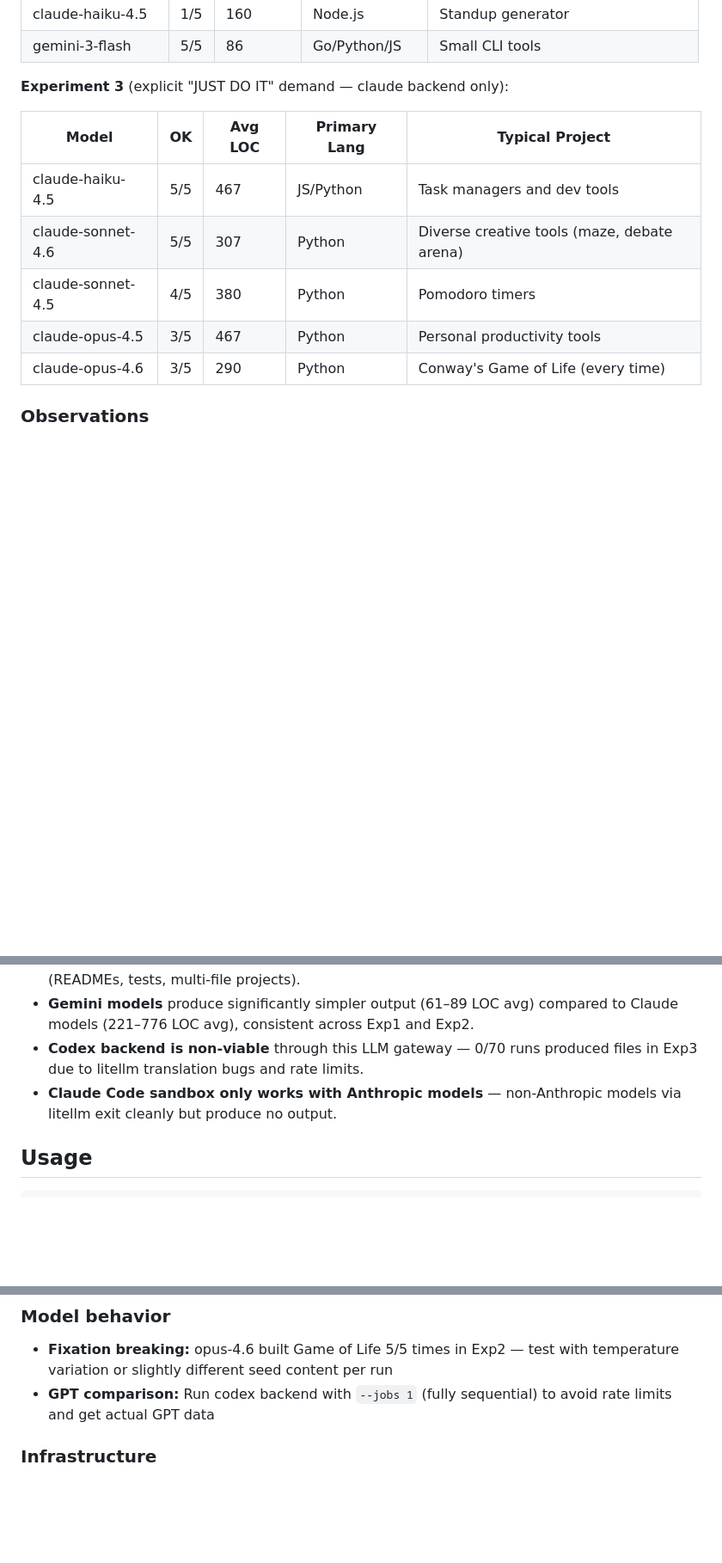
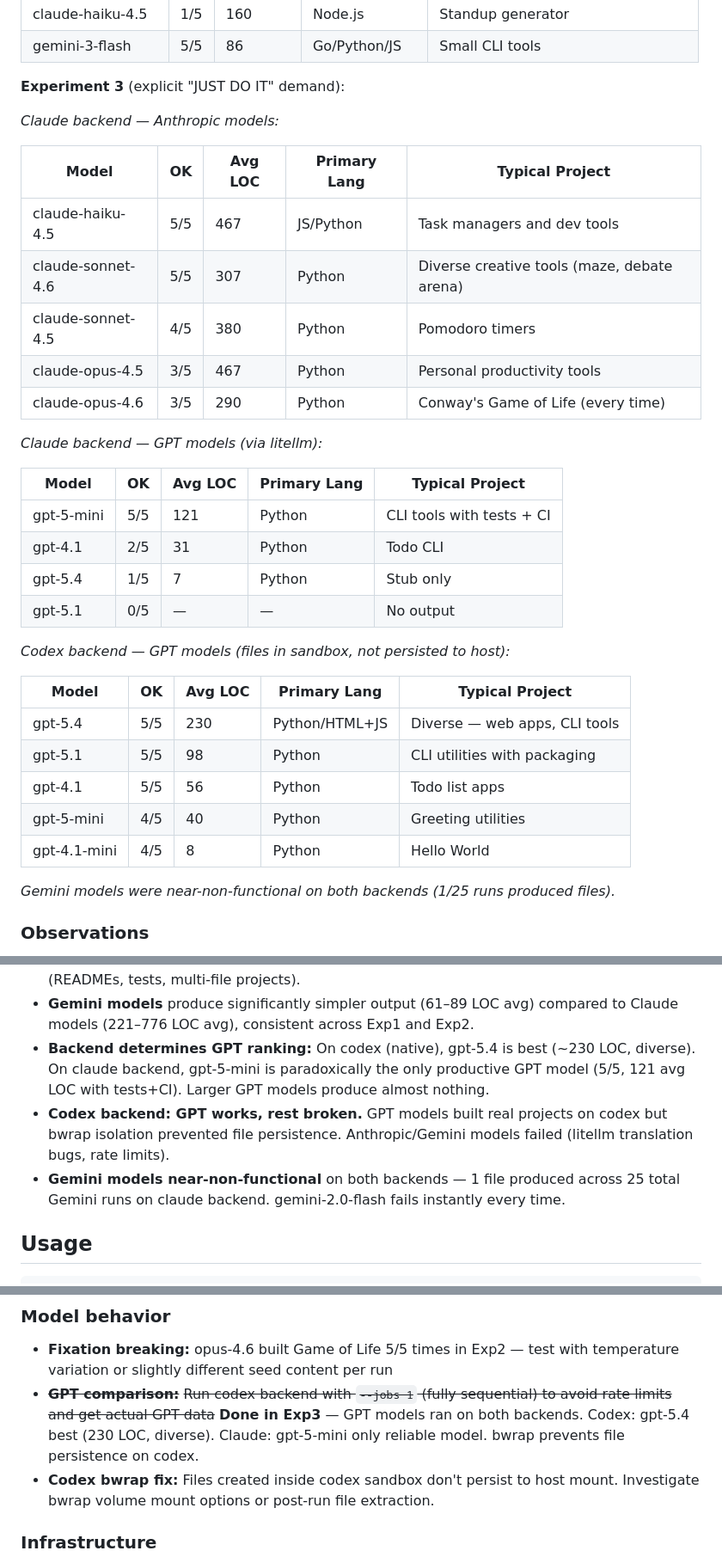
Before and after one commit to changkun/goalless-agents, a Markdown page: README.md, 3 parts joined by grey strips. Shown at 86% size. Rendered like a GitHub page; blank space fills up the shorter version.

Commit message:
Update README with Exp3 GPT/Gemini results and cross-backend findings
Add GPT tables for both claude and codex backends. Note GPT capability
ranking flips between backends (gpt-5.4 best on codex, gpt-5-mini best
on claude). Mark GPT comparison as done, add codex bwrap fix to future work.

```diff
--- a/README.md
+++ b/README.md
@@ -70,7 +70,9 @@ Each experiment includes:
 | claude-haiku-4.5 | 1/5 | 160 | Node.js | Standup generator |
 | gemini-3-flash | 5/5 | 86 | Go/Python/JS | Small CLI tools |
 
-**Experiment 3** (explicit "JUST DO IT" demand — claude backend only):
+**Experiment 3** (explicit "JUST DO IT" demand):
+
+*Claude backend — Anthropic models:*
 
 | Model | OK | Avg LOC | Primary Lang | Typical Project |
 |-------|----|---------|-------------|-----------------|
@@ -79,6 +81,27 @@ Each experiment includes:
 | claude-sonnet-4.5 | 4/5 | 380 | Python | Pomodoro timers |
 | claude-opus-4.5 | 3/5 | 467 | Python | Personal productivity tools |
 | claude-opus-4.6 | 3/5 | 290 | Python | Conway's Game of Life (every time) |
+
+*Claude backend — GPT models (via litellm):*
+
+| Model | OK | Avg LOC | Primary Lang | Typical Project |
+|-------|----|---------|-------------|-----------------|
+| gpt-5-mini | 5/5 | 121 | Python | CLI tools with tests + CI |
+| gpt-4.1 | 2/5 | 31 | Python | Todo CLI |
+| gpt-5.4 | 1/5 | 7 | Python | Stub only |
+| gpt-5.1 | 0/5 | — | — | No output |
+
+*Codex backend — GPT models (files in sandbox, not persisted to host):*
+
+| Model | OK | Avg LOC | Primary Lang | Typical Project |
+|-------|----|---------|-------------|-----------------|
+| gpt-5.4 | 5/5 | 230 | Python/HTML+JS | Diverse — web apps, CLI tools |
+| gpt-5.1 | 5/5 | 98 | Python | CLI utilities with packaging |
+| gpt-4.1 | 5/5 | 56 | Python | Todo list apps |
+| gpt-5-mini | 4/5 | 40 | Python | Greeting utilities |
+| gpt-4.1-mini | 4/5 | 8 | Python | Hello World |
+
+*Gemini models were near-non-functional on both backends (1/25 runs produced files).*
 
 ### Observations
 
@@ -95,10 +118,14 @@ Each experiment includes:
   highest-maturity output in Exp3 (READMEs, tests, multi-file projects).
 - **Gemini models** produce significantly simpler output (61–89 LOC avg)
   compared to Claude models (221–776 LOC avg), consistent across Exp1 and Exp2.
-- **Codex backend is non-viable** through this LLM gateway — 0/70 runs produced
-  files in Exp3 due to litellm translation bugs and rate limits.
-- **Claude Code sandbox only works with Anthropic models** — non-Anthropic models
-  via litellm exit cleanly but produce no output.
+- **Backend determines GPT ranking:** On codex (native), gpt-5.4 is best (~230 LOC,
+  diverse). On claude backend, gpt-5-mini is paradoxically the only productive GPT
+  model (5/5, 121 avg LOC with tests+CI). Larger GPT models produce almost nothing.
+- **Codex backend: GPT works, rest broken.** GPT models built real projects on codex
+  but bwrap isolation prevented file persistence. Anthropic/Gemini models failed
+  (litellm translation bugs, rate limits).
+- **Gemini models near-non-functional** on both backends — 1 file produced across
+  25 total Gemini runs on claude backend. gemini-2.0-flash fails instantly every time.
 
 ## Usage
 
@@ -175,8 +202,12 @@ run.sh:
 ### Model behavior
 - **Fixation breaking:** opus-4.6 built Game of Life 5/5 times in Exp2 — test
   with temperature variation or slightly different seed content per run
-- **GPT comparison:** Run codex backend with `--jobs 1` (fully sequential) to
-  avoid rate limits and get actual GPT data
+- **~~GPT comparison:~~** ~~Run codex backend with `--jobs 1` (fully sequential) to
+  avoid rate limits and get actual GPT data~~
+  **Done in Exp3** — GPT models ran on both backends. Codex: gpt-5.4 best (230 LOC,
+  diverse). Claude: gpt-5-mini only reliable model. bwrap prevents file persistence on codex.
+- **Codex bwrap fix:** Files created inside codex sandbox don't persist to host mount.
+  Investigate bwrap volume mount options or post-run file extraction.
 
 ### Infrastructure
 - **Per-run timeout:** Some runs took 500s, others 10s — add `--timeout` for
```
